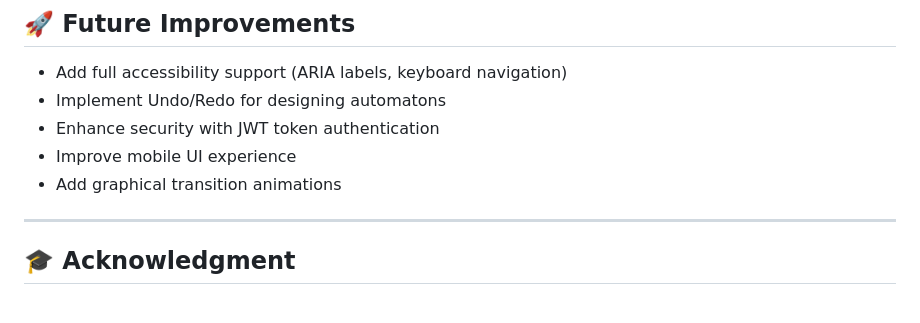
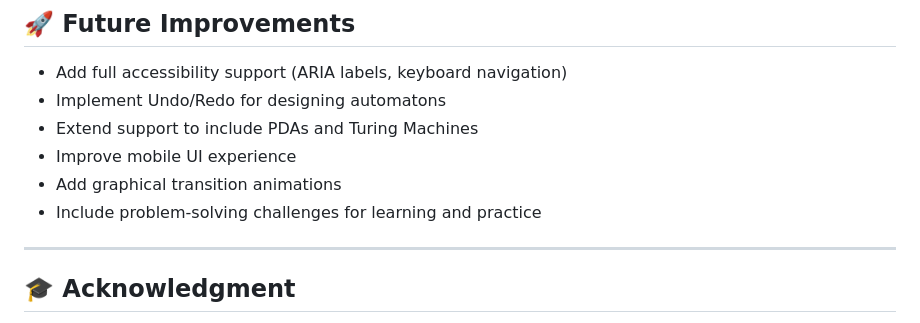
Before and after one commit to egeorgosoulis/finite-automata-web, a Markdown page: README.md, the part around the change. Rendered like a GitHub page.

Commit message:
update future improvements

```diff
--- a/README.md
+++ b/README.md
@@ -141,9 +141,10 @@ live-server frontend/
 
 - Add full accessibility support (ARIA labels, keyboard navigation)
 - Implement Undo/Redo for designing automatons
-- Enhance security with JWT token authentication
+- Extend support to include PDAs and Turing Machines
 - Improve mobile UI experience
 - Add graphical transition animations
+- Include problem-solving challenges for learning and practice
 
 ---
 
```
